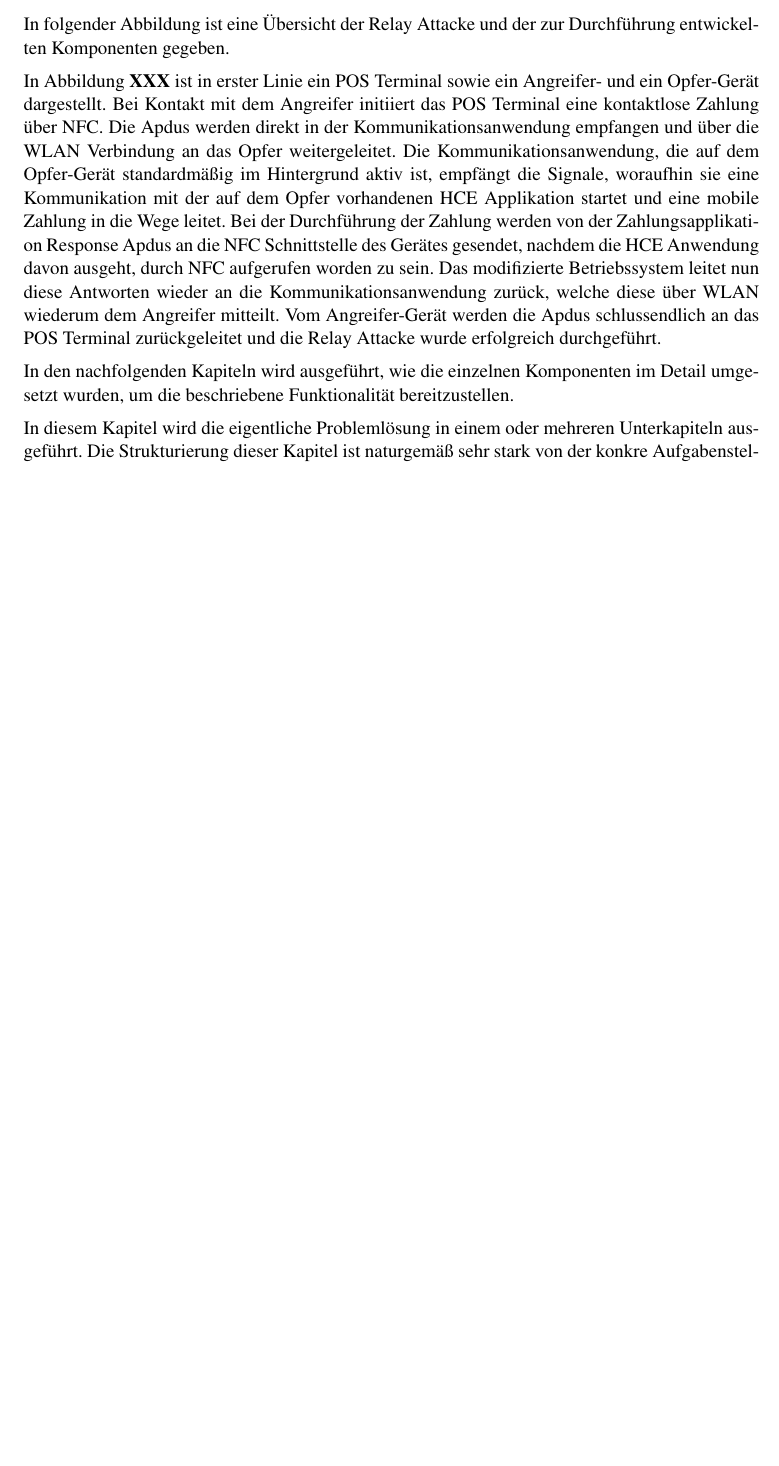
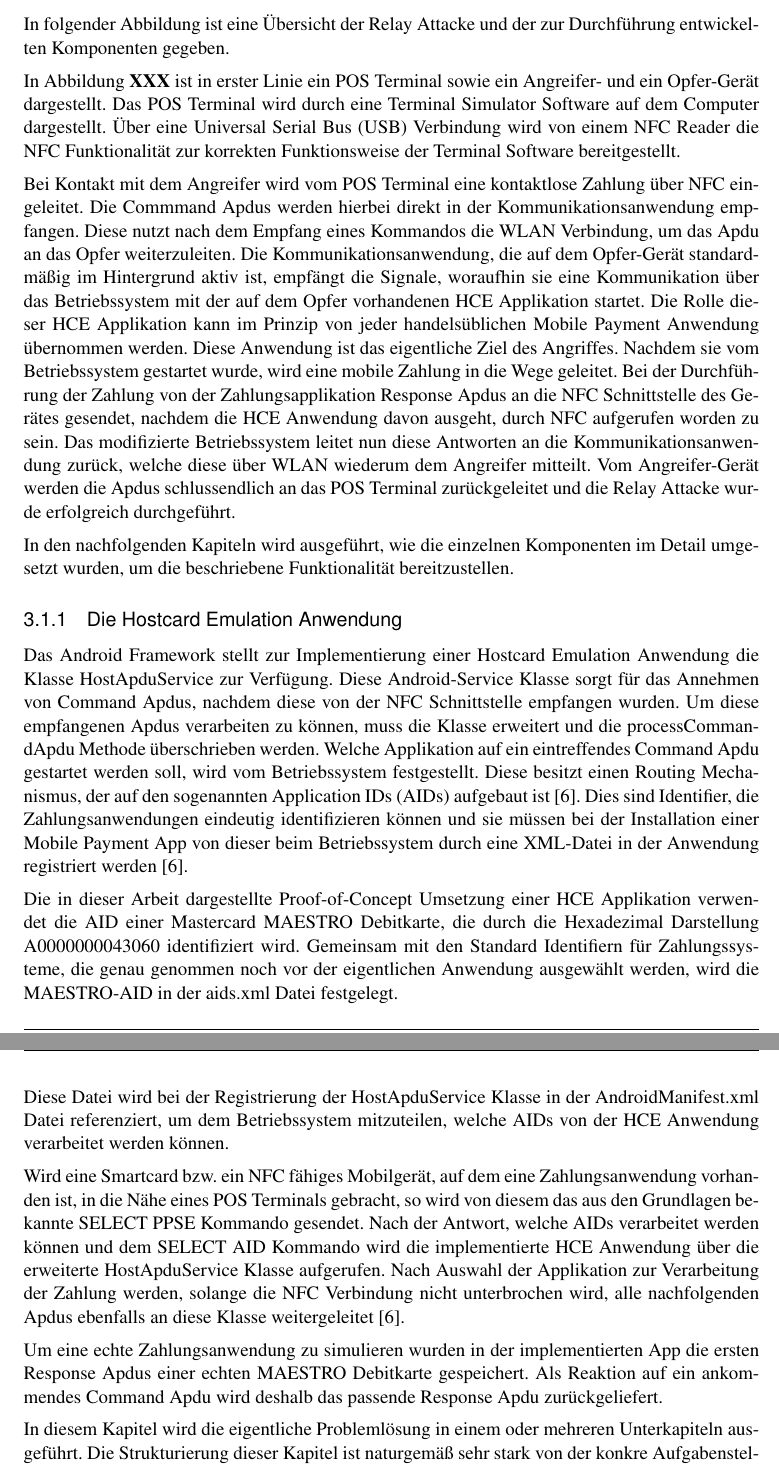
Before and after one commit to ImpossibleUsernameError/Bachelorthesis, a LaTeX thesis (thesis/thesis.tex, which reads thesis/chapters/problemdescription.tex): part of page 26 of 35 before the commit and two parts of pages 26 and 27 of 36 after it, the two joined at a grey line, cut so that both start at the same text, the shorter picture padded with empty space. Compiled offline with pdfLaTeX.

Commit message:
add hce description

```diff
--- a/thesis/chapters/problemdescription.tex
+++ b/thesis/chapters/problemdescription.tex
@@ -29,11 +29,27 @@ In folgender Abbildung ist eine Übersicht der Relay Attacke und der zur Durchf
 	\caption{Übersicht der Relay Attacke}
 \end{figure}
 
-In Abbildung \textbf{XXX} ist in erster Linie ein POS Terminal sowie ein Angreifer- und ein Opfer-Gerät dargestellt. Bei Kontakt mit dem Angreifer initiiert das POS Terminal eine kontaktlose Zahlung über NFC. Die Apdus werden direkt in der Kommunikationsanwendung empfangen und über die WLAN Verbindung an das Opfer weitergeleitet. Die Kommunikationsanwendung, die auf dem Opfer-Gerät standardmäßig im Hintergrund aktiv ist, empfängt die Signale, woraufhin sie eine Kommunikation mit der auf dem Opfer vorhandenen HCE Applikation startet und eine mobile Zahlung in die Wege leitet.
-Bei der Durchführung der Zahlung werden von der Zahlungsapplikation Response Apdus an die NFC Schnittstelle des Gerätes gesendet, nachdem die HCE Anwendung davon ausgeht, durch NFC aufgerufen worden zu sein.
-Das modifizierte Betriebssystem leitet nun diese Antworten wieder an die Kommunikationsanwendung zurück, welche diese über WLAN wiederum dem Angreifer mitteilt. Vom Angreifer-Gerät werden die Apdus schlussendlich an das POS Terminal zurückgeleitet und die Relay Attacke wurde erfolgreich durchgeführt.
+In Abbildung \textbf{XXX} ist in erster Linie ein POS Terminal sowie ein Angreifer- und ein Opfer-Gerät dargestellt. Das POS Terminal wird durch eine Terminal Simulator Software auf dem Computer dargestellt. Über eine Universal Serial Bus (USB) Verbindung wird von einem NFC Reader die NFC Funktionalität zur korrekten Funktionsweise der Terminal Software bereitgestellt.
+
+ Bei Kontakt mit dem Angreifer wird vom POS Terminal eine kontaktlose Zahlung über NFC eingeleitet. Die Commmand Apdus werden hierbei direkt in der Kommunikationsanwendung empfangen. Diese nutzt nach dem Empfang eines Kommandos die WLAN Verbindung, um das Apdu an das Opfer weiterzuleiten. Die Kommunikationsanwendung, die auf dem Opfer-Gerät standardmäßig im Hintergrund aktiv ist, empfängt die Signale, woraufhin sie eine Kommunikation über das Betriebssystem mit der auf dem Opfer vorhandenen HCE Applikation startet. Die Rolle dieser HCE Applikation kann im Prinzip von jeder handelsüblichen Mobile Payment Anwendung übernommen werden. Diese Anwendung ist das eigentliche Ziel des Angriffes. Nachdem sie vom Betriebssystem gestartet wurde, wird eine mobile Zahlung in die Wege geleitet.
+Bei der Durchführung der Zahlung von der Zahlungsapplikation Response Apdus an die NFC Schnittstelle des Gerätes gesendet, nachdem die HCE Anwendung davon ausgeht, durch NFC aufgerufen worden zu sein.
+Das modifizierte Betriebssystem leitet nun diese Antworten an die Kommunikationsanwendung zurück, welche diese über WLAN wiederum dem Angreifer mitteilt. Vom Angreifer-Gerät werden die Apdus schlussendlich an das POS Terminal zurückgeleitet und die Relay Attacke wurde erfolgreich durchgeführt.
 
 In den nachfolgenden Kapiteln wird ausgeführt, wie die einzelnen Komponenten im Detail umgesetzt wurden, um die beschriebene Funktionalität bereitzustellen.
+
+\subsection{Die Hostcard Emulation Anwendung}
+
+Das Android Framework stellt zur Implementierung einer Hostcard Emulation Anwendung die Klasse HostApduService zur Verfügung. Diese Android-Service Klasse sorgt für das Annehmen von Command Apdus, nachdem diese von der NFC Schnittstelle empfangen wurden. Um diese empfangenen Apdus verarbeiten zu können, muss die Klasse erweitert und die processCommandApdu Methode überschrieben werden.
+Welche Applikation auf ein eintreffendes Command Apdu gestartet werden soll, wird vom Betriebssystem festgestellt. Diese besitzt einen Routing Mechanismus, der auf den sogenannten Application IDs (AIDs) aufgebaut ist \cite{androidHce}. Dies sind Identifier, die Zahlungsanwendungen eindeutig identifizieren können und sie müssen bei der Installation einer Mobile Payment App von dieser beim Betriebssystem durch eine XML-Datei in der Anwendung registriert werden \cite{androidHce}.
+
+Die in dieser Arbeit dargestellte Proof-of-Concept Umsetzung einer HCE Applikation verwendet die AID einer Mastercard MAESTRO Debitkarte, die durch die Hexadezimal Darstellung A0000000043060 identifiziert wird. Gemeinsam mit den Standard Identifiern für Zahlungssysteme, die genau genommen noch vor der eigentlichen Anwendung ausgewählt werden, wird die MAESTRO-AID in der aids.xml Datei festgelegt.
+
+Diese Datei wird bei der Registrierung der HostApduService Klasse in der AndroidManifest.xml Datei referenziert, um dem Betriebssystem mitzuteilen, welche AIDs von der HCE Anwendung verarbeitet werden können.
+
+Wird eine Smartcard bzw. ein NFC fähiges Mobilgerät, auf dem eine Zahlungsanwendung vorhanden ist, in die Nähe eines POS Terminals gebracht, so wird von diesem das aus den Grundlagen bekannte SELECT PPSE Kommando gesendet. Nach der Antwort, welche AIDs verarbeitet werden können und dem SELECT AID Kommando wird die implementierte HCE Anwendung über die erweiterte HostApduService Klasse aufgerufen.
+Nach Auswahl der Applikation zur Verarbeitung der Zahlung werden, solange die NFC Verbindung nicht unterbrochen wird, alle nachfolgenden Apdus ebenfalls an diese Klasse weitergeleitet \cite{androidHce}.
+
+Um eine echte Zahlungsanwendung zu simulieren wurden in der implementierten App die ersten Response Apdus einer echten MAESTRO Debitkarte gespeichert. Als Reaktion auf ein ankommendes Command Apdu wird deshalb das passende Response Apdu zurückgeliefert.
 
 
 In diesem Kapitel wird die eigentliche Problemlösung in einem oder mehreren Unterkapiteln ausgeführt. Die Strukturierung dieser Kapitel ist naturgemäß sehr stark von der konkre Aufgabenstellung abhängig. Der Name dieses Kapitels ist anzupassen, z.B. Umfeldbeschreibung -- Fallbeispiel \dots, konkreter schreiben je nach Art Diplomarbeit/Fragestellung.
```
Also changed, not shown: thesis/chapters/implementation.tex (+1 -1 lines), thesis/thesis.bbl, thesis/thesis.pdf, 10 other files.
